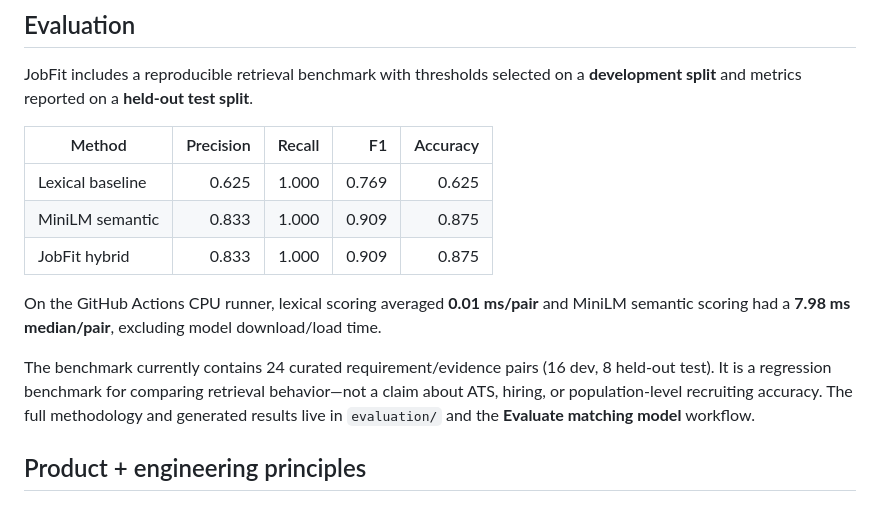
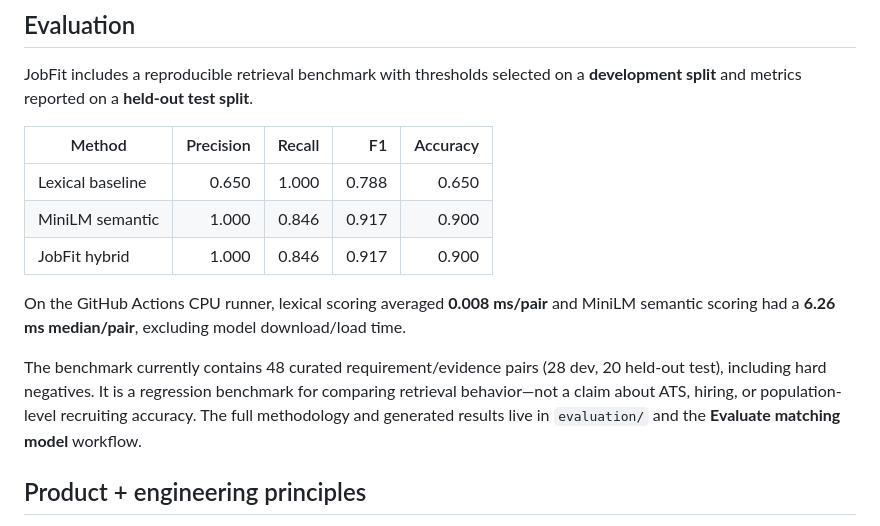
Before and after one commit to Abdelrahmany-Radwan/JobFit, a Markdown page: README.md, the part around the change. Drawn GitHub-style.

Commit message:
Update benchmark results for hard-negative set

```diff
--- a/README.md
+++ b/README.md
@@ -46,13 +46,13 @@ JobFit includes a reproducible retrieval benchmark with thresholds selected on a
 
 | Method | Precision | Recall | F1 | Accuracy |
 | --- | ---: | ---: | ---: | ---: |
-| Lexical baseline | 0.625 | 1.000 | 0.769 | 0.625 |
-| MiniLM semantic | 0.833 | 1.000 | 0.909 | 0.875 |
-| JobFit hybrid | 0.833 | 1.000 | 0.909 | 0.875 |
+| Lexical baseline | 0.650 | 1.000 | 0.788 | 0.650 |
+| MiniLM semantic | 1.000 | 0.846 | 0.917 | 0.900 |
+| JobFit hybrid | 1.000 | 0.846 | 0.917 | 0.900 |
 
-On the GitHub Actions CPU runner, lexical scoring averaged **0.01 ms/pair** and MiniLM semantic scoring had a **7.98 ms median/pair**, excluding model download/load time.
+On the GitHub Actions CPU runner, lexical scoring averaged **0.008 ms/pair** and MiniLM semantic scoring had a **6.26 ms median/pair**, excluding model download/load time.
 
-The benchmark currently contains 24 curated requirement/evidence pairs (16 dev, 8 held-out test). It is a regression benchmark for comparing retrieval behavior—not a claim about ATS, hiring, or population-level recruiting accuracy. The full methodology and generated results live in `evaluation/` and the **Evaluate matching model** workflow.
+The benchmark currently contains 48 curated requirement/evidence pairs (28 dev, 20 held-out test), including hard negatives. It is a regression benchmark for comparing retrieval behavior—not a claim about ATS, hiring, or population-level recruiting accuracy. The full methodology and generated results live in `evaluation/` and the **Evaluate matching model** workflow.
 
 ## Product + engineering principles
 
```
